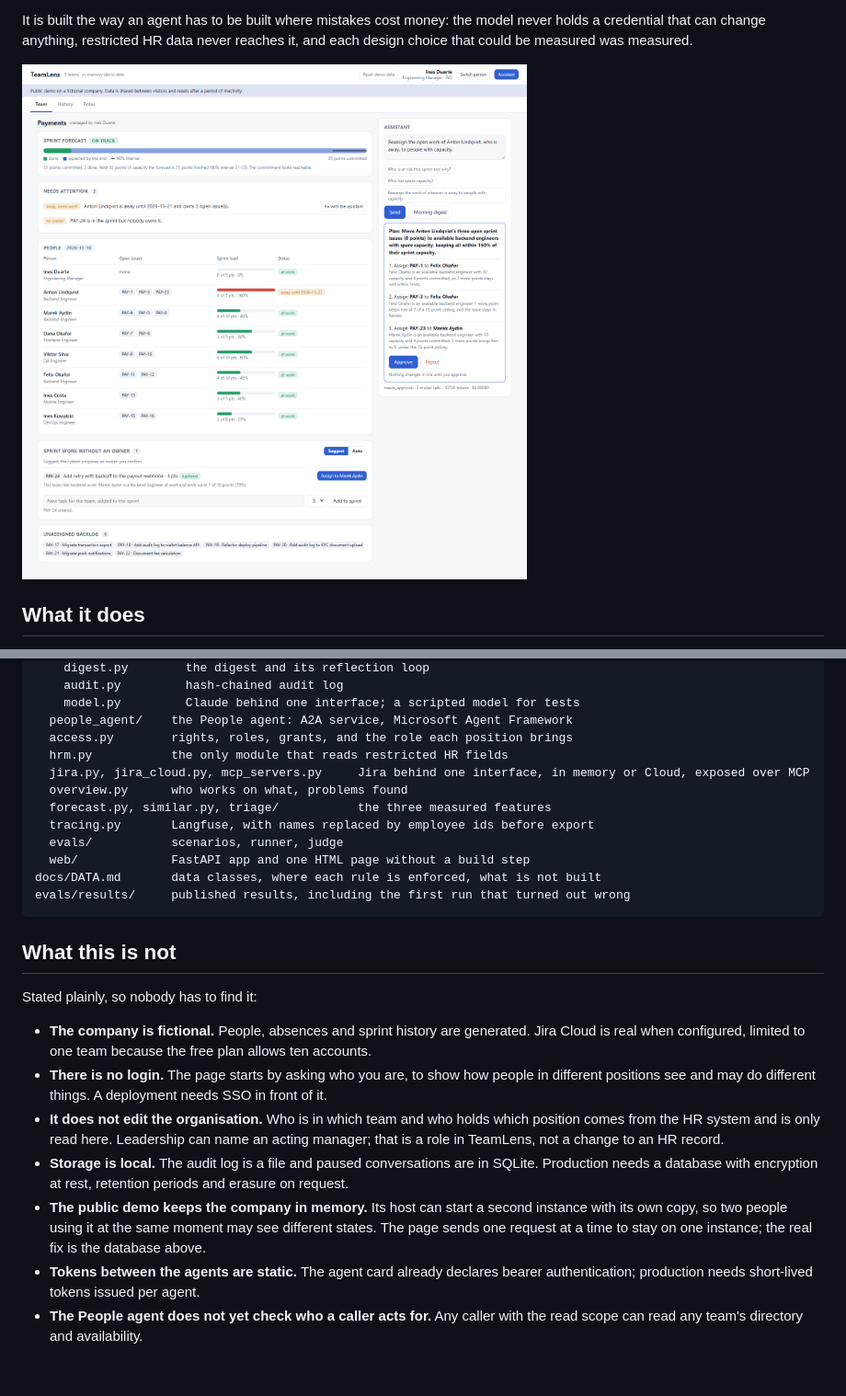
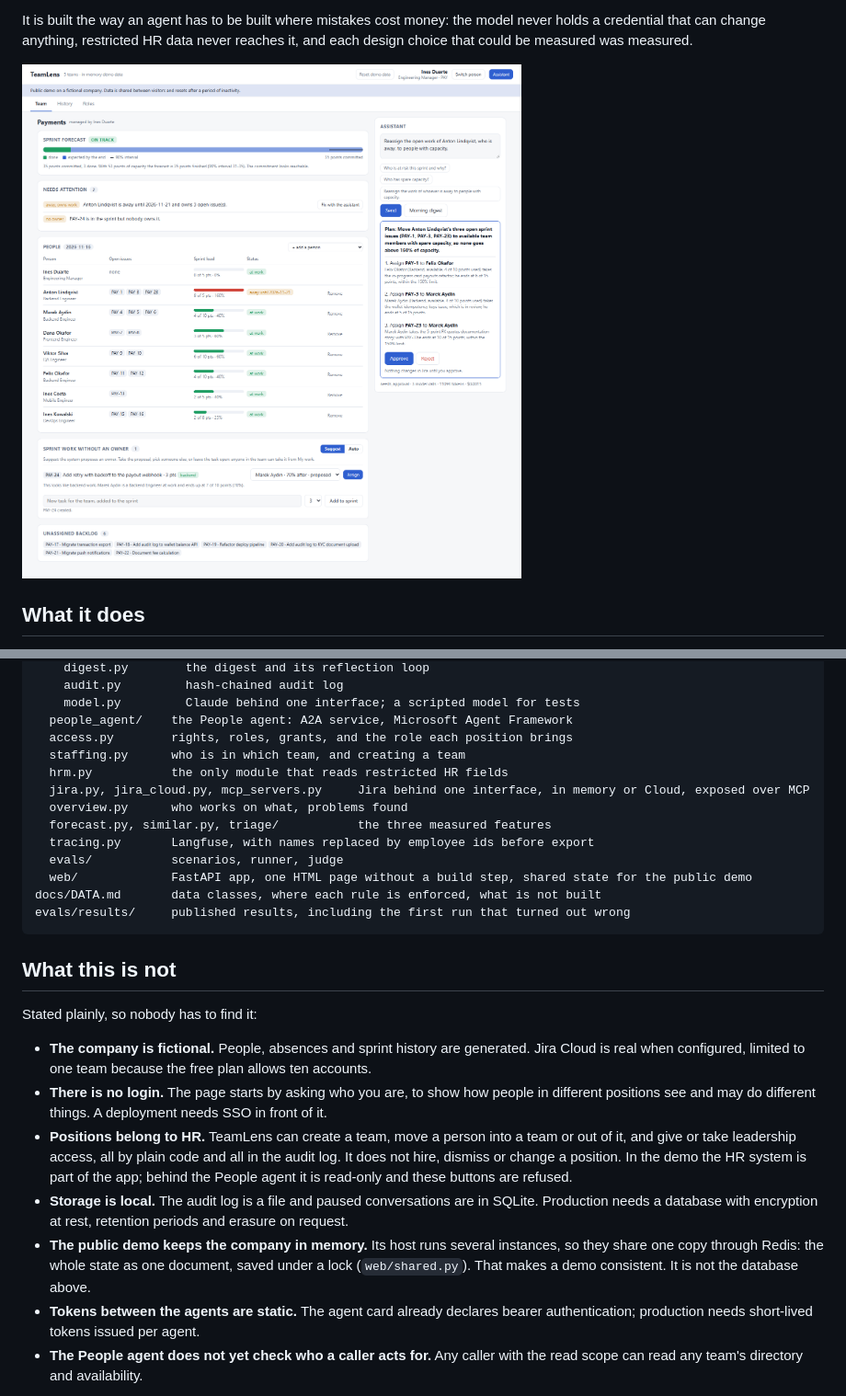
Before and after one commit to kyrylo-papuk/teamlens, a Markdown page: README.md, 2 parts joined by grey strips. Shown at 92% size. Rendered like a GitHub page; pictures changed too: docs/screenshots/team.png; blank space fills up the shorter version.

````diff
--- a/README.md
+++ b/README.md
@@ -264,13 +267,14 @@ src/teamlens/
     model.py         Claude behind one interface; a scripted model for tests
   people_agent/    the People agent: A2A service, Microsoft Agent Framework
   access.py        rights, roles, grants, and the role each position brings
+  staffing.py      who is in which team, and creating a team
   hrm.py           the only module that reads restricted HR fields
   jira.py, jira_cloud.py, mcp_servers.py     Jira behind one interface, in memory or Cloud, exposed over MCP
   overview.py      who works on what, problems found
   forecast.py, similar.py, triage/           the three measured features
   tracing.py       Langfuse, with names replaced by employee ids before export
   evals/           scenarios, runner, judge
-  web/             FastAPI app and one HTML page without a build step
+  web/             FastAPI app, one HTML page without a build step, shared state for the public demo
 docs/DATA.md       data classes, where each rule is enforced, what is not built
 evals/results/     published results, including the first run that turned out wrong
 ```
@@ -283,14 +287,15 @@ Stated plainly, so nobody has to find it:
   configured, limited to one team because the free plan allows ten accounts.
 - **There is no login.** The page starts by asking who you are, to show how people in different positions see
   and may do different things. A deployment needs SSO in front of it.
-- **It does not edit the organisation.** Who is in which team and who holds which position comes from the HR
-  system and is only read here. Leadership can name an acting manager; that is a role in TeamLens, not a change
-  to an HR record.
+- **Positions belong to HR.** TeamLens can create a team, move a person into a team or out of it, and give or
+  take leadership access, all by plain code and all in the audit log. It does not hire, dismiss or change a
+  position. In the demo the HR system is part of the app; behind the People agent it is read-only and these
+  buttons are refused.
 - **Storage is local.** The audit log is a file and paused conversations are in SQLite. Production needs a
   database with encryption at rest, retention periods and erasure on request.
-- **The public demo keeps the company in memory.** Its host can start a second instance with its own copy, so
-  two people using it at the same moment may see different states. The page sends one request at a time to stay
-  on one instance; the real fix is the database above.
+- **The public demo keeps the company in memory.** Its host runs several instances, so they share one copy
+  through Redis: the whole state as one document, saved under a lock (`web/shared.py`). That makes a demo
+  consistent. It is not the database above.
 - **Tokens between the agents are static.** The agent card already declares bearer authentication; production
   needs short-lived tokens issued per agent.
 - **The People agent does not yet check who a caller acts for.** Any caller with the read scope can read any
````
Also changed, not shown: other parts of README.md (+6 -3 lines), docs/DATA.md (+3 -0 lines), docs/screenshots/company.png, docs/screenshots/digest.png, docs/screenshots/issue.png.
